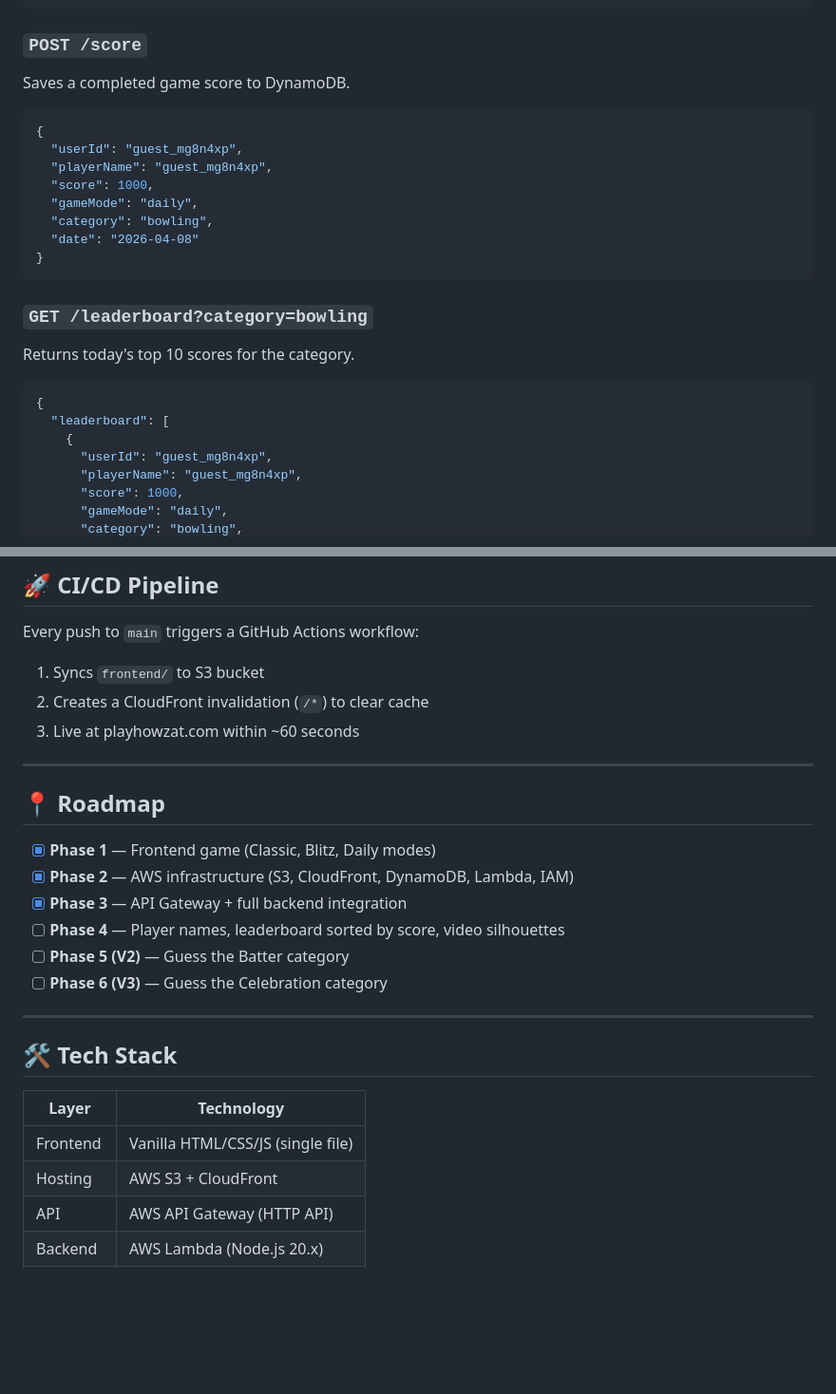
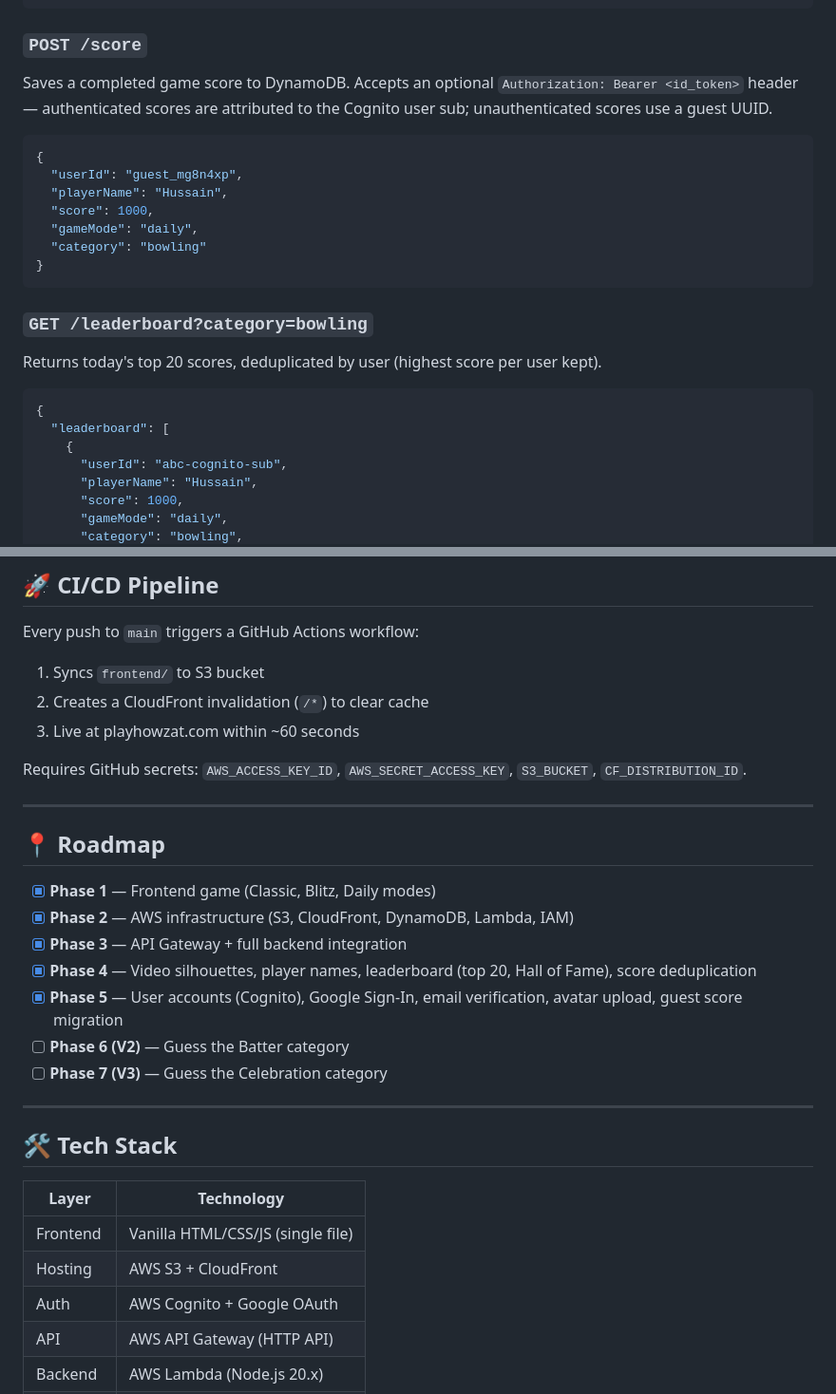
Before and after one commit to nainashee/cricket-zone, a Markdown page: README.md, 2 parts joined by grey strips. Shown at 95% size. GitHub-like rendering; blank space fills up the shorter version.

````diff
--- a/README.md
+++ b/README.md
@@ -180,26 +196,25 @@ Returns today's bowler for the daily challenge.
 ```
 
 ### `POST /score`
-Saves a completed game score to DynamoDB.
+Saves a completed game score to DynamoDB. Accepts an optional `Authorization: Bearer <id_token>` header — authenticated scores are attributed to the Cognito user sub; unauthenticated scores use a guest UUID.
 ```json
 {
   "userId": "guest_mg8n4xp",
-  "playerName": "guest_mg8n4xp",
+  "playerName": "Hussain",
   "score": 1000,
   "gameMode": "daily",
-  "category": "bowling",
-  "date": "2026-04-08"
+  "category": "bowling"
 }
 ```
 
 ### `GET /leaderboard?category=bowling`
-Returns today's top 10 scores for the category.
+Returns today's top 20 scores, deduplicated by user (highest score per user kept).
 ```json
 {
   "leaderboard": [
     {
-      "userId": "guest_mg8n4xp",
-      "playerName": "guest_mg8n4xp",
+      "userId": "abc-cognito-sub",
+      "playerName": "Hussain",
       "score": 1000,
       "gameMode": "daily",
       "category": "bowling",
@@ -219,6 +234,8 @@ Every push to `main` triggers a GitHub Actions workflow:
 2. Creates a CloudFront invalidation (`/*`) to clear cache
 3. Live at playhowzat.com within ~60 seconds
 
+Requires GitHub secrets: `AWS_ACCESS_KEY_ID`, `AWS_SECRET_ACCESS_KEY`, `S3_BUCKET`, `CF_DISTRIBUTION_ID`.
+
 ---
 
 ## 📍 Roadmap
@@ -226,9 +243,10 @@ Every push to `main` triggers a GitHub Actions workflow:
 - [x] **Phase 1** — Frontend game (Classic, Blitz, Daily modes)
 - [x] **Phase 2** — AWS infrastructure (S3, CloudFront, DynamoDB, Lambda, IAM)
 - [x] **Phase 3** — API Gateway + full backend integration
-- [ ] **Phase 4** — Player names, leaderboard sorted by score, video silhouettes
-- [ ] **Phase 5 (V2)** — Guess the Batter category
-- [ ] **Phase 6 (V3)** — Guess the Celebration category
+- [x] **Phase 4** — Video silhouettes, player names, leaderboard (top 20, Hall of Fame), score deduplication
+- [x] **Phase 5** — User accounts (Cognito), Google Sign-In, email verification, avatar upload, guest score migration
+- [ ] **Phase 6 (V2)** — Guess the Batter category
+- [ ] **Phase 7 (V3)** — Guess the Celebration category
 
 ---
 
@@ -238,6 +256,7 @@ Every push to `main` triggers a GitHub Actions workflow:
 |-------|-----------|
 | Frontend | Vanilla HTML/CSS/JS (single file) |
 | Hosting | AWS S3 + CloudFront |
+| Auth | AWS Cognito + Google OAuth |
 | API | AWS API Gateway (HTTP API) |
 | Backend | AWS Lambda (Node.js 20.x) |
 | Database | AWS DynamoDB |
````
Also changed, not shown: other parts of README.md (+51 -35 lines).
